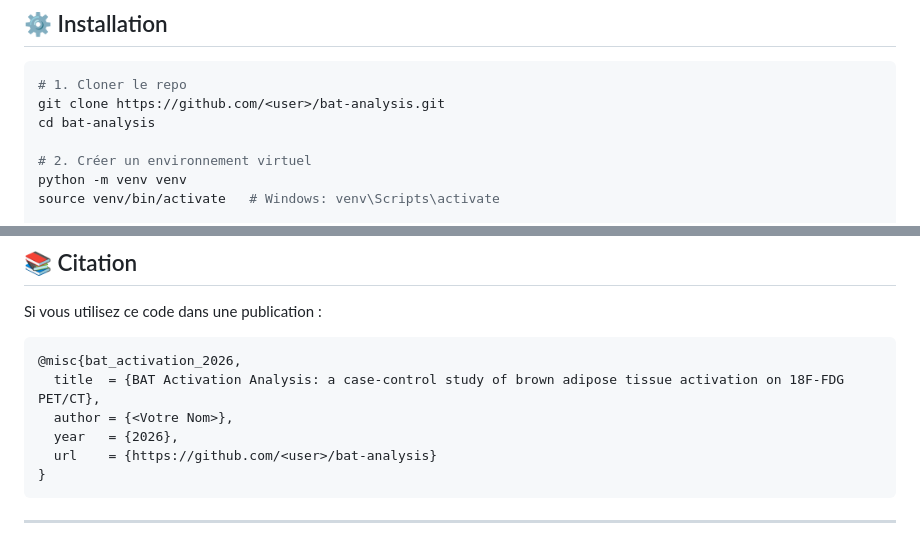
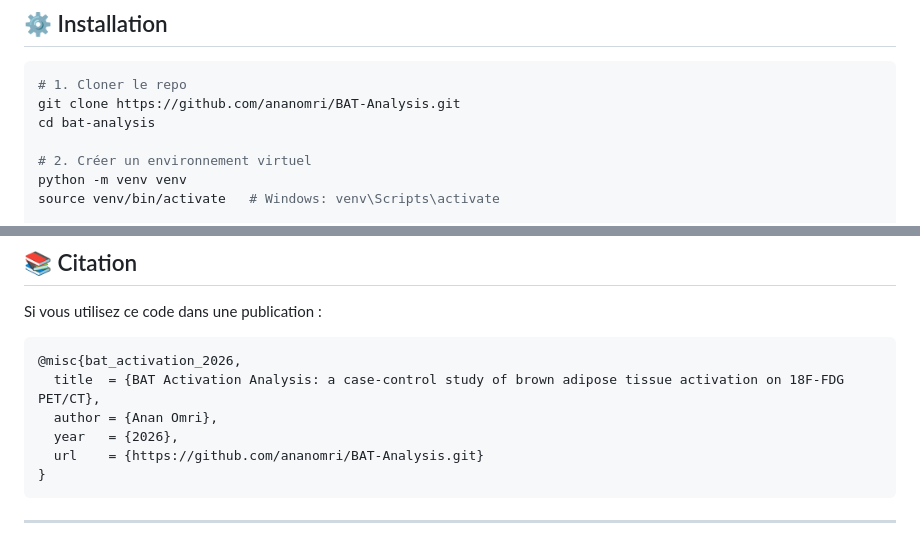
Before and after one commit to ananomri/BAT-Analysis, a Markdown page: README.md, 2 parts joined by grey strips. Drawn GitHub-style.

Commit message:
Update README with repository link and author name

````diff
--- a/README.md
+++ b/README.md
@@ -102,7 +102,7 @@ bat-analysis/
 
 ```bash
 # 1. Cloner le repo
-git clone https://github.com/<user>/bat-analysis.git
+git clone https://github.com/ananomri/BAT-Analysis.git
 cd bat-analysis
 
 # 2. Créer un environnement virtuel
@@ -292,9 +292,9 @@ Si vous utilisez ce code dans une publication :
 ```bibtex
 @misc{bat_activation_2026,
   title  = {BAT Activation Analysis: a case-control study of brown adipose tissue activation on 18F-FDG PET/CT},
-  author = {<Votre Nom>},
+  author = {Anan Omri},
   year   = {2026},
-  url    = {https://github.com/<user>/bat-analysis}
+  url    = {https://github.com/ananomri/BAT-Analysis.git}
 }
 ```
 
````
